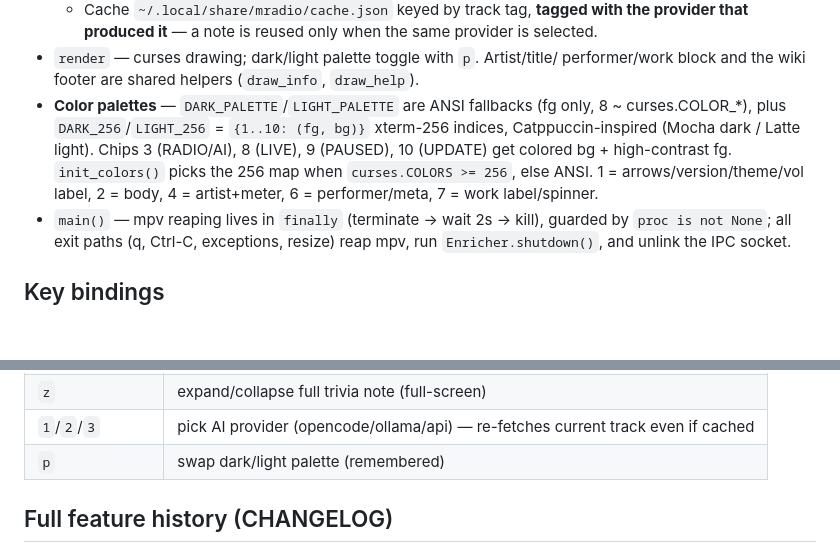
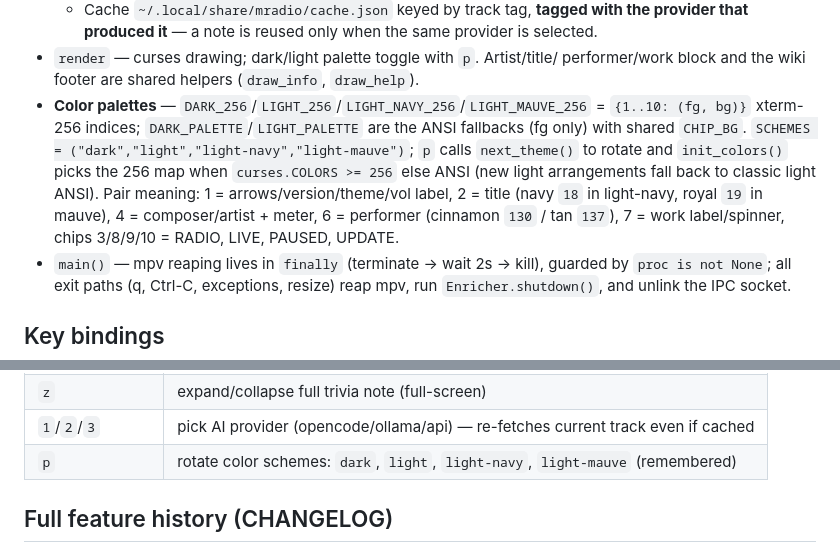
Before and after one commit to Marcus1571/mradio, a Markdown page: .opencode/MEMORY.md, 2 parts joined by grey strips. Drawn GitHub-style; blank space fills up the shorter version.

```diff
--- a/.opencode/MEMORY.md
+++ b/.opencode/MEMORY.md
@@ -106,13 +106,16 @@ mpv's IPC socket — decoding/network/metadata all belong to mpv.
 - `render` — curses drawing; dark/light palette toggle with `p`. Artist/title/
   performer/work block and the wiki footer are shared helpers (`draw_info`,
   `draw_help`).
-- **Color palettes** — `DARK_PALETTE`/`LIGHT_PALETTE` are ANSI fallbacks (fg
-  only, 8 ~ curses.COLOR_*), plus `DARK_256`/`LIGHT_256` = `{1..10: (fg, bg)}`
-  xterm-256 indices, Catppuccin-inspired (Mocha dark / Latte light). Chips 3
-  (RADIO/AI), 8 (LIVE), 9 (PAUSED), 10 (UPDATE) get colored bg + high-contrast
-  fg. `init_colors()` picks the 256 map when `curses.COLORS >= 256`, else ANSI.
-  1 = arrows/version/theme/vol label, 2 = body, 4 = artist+meter,
-  6 = performer/meta, 7 = work label/spinner.
+- **Color palettes** — `DARK_256`/`LIGHT_256`/`LIGHT_NAVY_256`/`LIGHT_MAUVE_256`
+  = `{1..10: (fg, bg)}` xterm-256 indices; `DARK_PALETTE`/`LIGHT_PALETTE` are
+  the ANSI fallbacks (fg only) with shared `CHIP_BG`. `SCHEMES =
+  ("dark","light","light-navy","light-mauve")`; `p` calls `next_theme()` to
+  rotate and `init_colors()` picks the 256 map when `curses.COLORS >= 256` else
+  ANSI (new light arrangements fall back to classic light ANSI). Pair meaning:
+  1 = arrows/version/theme/vol label, 2 = title (navy `18` in light-navy,
+  royal `19` in mauve), 4 = composer/artist + meter, 6 = performer (cinnamon
+  `130` / tan `137`), 7 = work label/spinner, chips 3/8/9/10 = RADIO, LIVE,
+  PAUSED, UPDATE.
 - `main()` — mpv reaping lives in `finally` (terminate → wait 2s → kill),
   guarded by `proc is not None`; all exit paths (q, Ctrl-C, exceptions, resize)
   reap mpv, run `Enricher.shutdown()`, and unlink the IPC socket.
@@ -132,7 +135,7 @@ mpv's IPC socket — decoding/network/metadata all belong to mpv.
 | `v` | force a version check now (flashes the result in the AI row) |
 | `z` | expand/collapse full trivia note (full-screen) |
 | `1`/`2`/`3` | pick AI provider (opencode/ollama/api) — re-fetches current track even if cached |
-| `p` | swap dark/light palette (remembered) |
+| `p` | rotate color schemes: `dark`, `light`, `light-navy`, `light-mauve` (remembered) |
 
 ## Full feature history (CHANGELOG)
 
```
Also changed, not shown: CHANGELOG.md (+15 -0 lines), README.md (+1 -1 lines), docs/mradio-preview.png, 3 other files.
